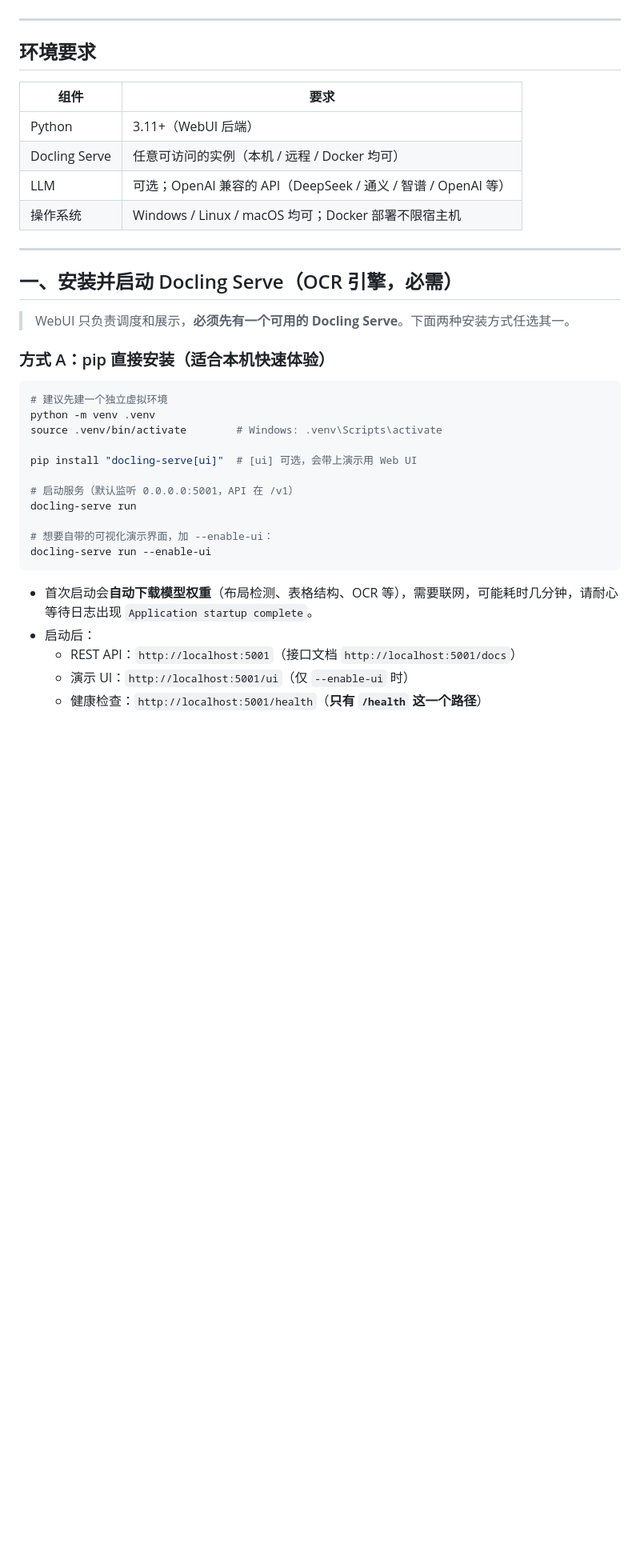
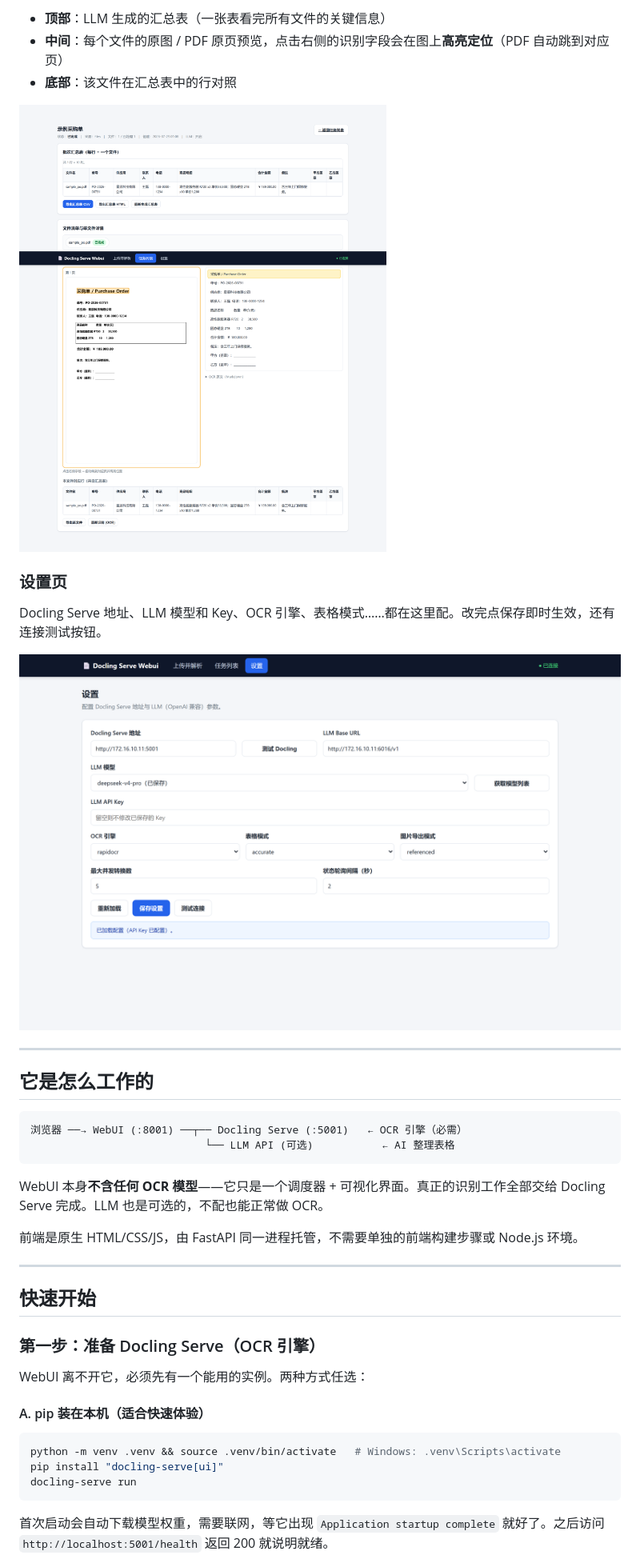
Before and after one commit to helwod/docling-webui, a Markdown page: README.md, the part around one of its changes. Shown at 80% size. GitHub-like rendering; pictures changed too: docs/screenshots/03-task-detail.png (added), docs/screenshots/04-settings.png (added); blank space fills up the shorter version.

````diff
--- a/README.md
+++ b/README.md
@@ -35,40 +33,43 @@
+- **顶部**：LLM 生成的汇总表（一张表看完所有文件的关键信息）
+- **中间**：每个文件的原图 / PDF 原页预览，点击右侧的识别字段会在图上**高亮定位**（PDF 自动跳到对应页）
+- **底部**：该文件在汇总表中的行对照
+
+![任务详情 - PDF 预览与字段高亮](docs/screenshots/03-task-detail.png)
+
+### 设置页
+
+Docling Serve 地址、LLM 模型和 Key、OCR 引擎、表格模式……都在这里配。改完点保存即时生效，还有连接测试按钮。
+
+![设置](docs/screenshots/04-settings.png)
 
 ---
 
-## 环境要求
+## 它是怎么工作的
 
-| 组件 | 要求 |
-|------|------|
-| Python | 3.11+（WebUI 后端） |
-| Docling Serve | 任意可访问的实例（本机 / 远程 / Docker 均可） |
-| LLM | 可选；OpenAI 兼容的 API（DeepSeek / 通义 / 智谱 / OpenAI 等） |
-| 操作系统 | Windows / Linux / macOS 均可；Docker 部署不限宿主机 |
+```
+浏览器 ──→ WebUI (:8001) ──┬── Docling Serve (:5001)   ← OCR 引擎（必需）
+                            └── LLM API (可选)           ← AI 整理表格
+```
+
+WebUI 本身**不含任何 OCR 模型**——它只是一个调度器 + 可视化界面。真正的识别工作全部交给 Docling Serve 完成。LLM 也是可选的，不配也能正常做 OCR。
+
+前端是原生 HTML/CSS/JS，由 FastAPI 同一进程托管，不需要单独的前端构建步骤或 Node.js 环境。
 
 ---
 
-## 一、安装并启动 Docling Serve（OCR 引擎，必需）
+## 快速开始
 
-> WebUI 只负责调度和展示，**必须先有一个可用的 Docling Serve**。下面两种安装方式任选其一。
+### 第一步：准备 Docling Serve（OCR 引擎）
 
-### 方式 A：pip 直接安装（适合本机快速体验）
+WebUI 离不开它，必须先有一个能用的实例。两种方式任选：
+
+#### A. pip 装在本机（适合快速体验）
 
 ```bash
-# 建议先建一个独立虚拟环境
-python -m venv .venv
-source .venv/bin/activate        # Windows: .venv\Scripts\activate
-
-pip install "docling-serve[ui]"  # [ui] 可选，会带上演示用 Web UI
-
-# 启动服务（默认监听 0.0.0.0:5001，API 在 /v1）
+python -m venv .venv && source .venv/bin/activate   # Windows: .venv\Scripts\activate
+pip install "docling-serve[ui]"
 docling-serve run
-
-# 想要自带的可视化演示界面，加 --enable-ui：
-docling-serve run --enable-ui
 ```
 
-- 首次启动会**自动下载模型权重**（布局检测、表格结构、OCR 等），需要联网，可能耗时几分钟，请耐心等待日志出现 `Application startup complete`。
-- 启动后：
-  - REST API：`http://localhost:5001`（接口文档 `http://localhost:5001/docs`）
-  - 演示 UI：`http://localhost:5001/ui`（仅 `--enable-ui` 时）
-  - 健康检查：`http://localhost:5001/health`（**只有 `/health` 这一个路径**）
+首次启动会自动下载模型权重，需要联网，等它出现 `Application startup complete` 就好了。之后访问 `http://localhost:5001/health` 返回 200 就说明就绪。
 
````
Also changed, not shown: other parts of README.md (+127 -218 lines), docs/screenshots/01-index.png (added), docs/screenshots/02-tasks.png (added), 9 other files.
